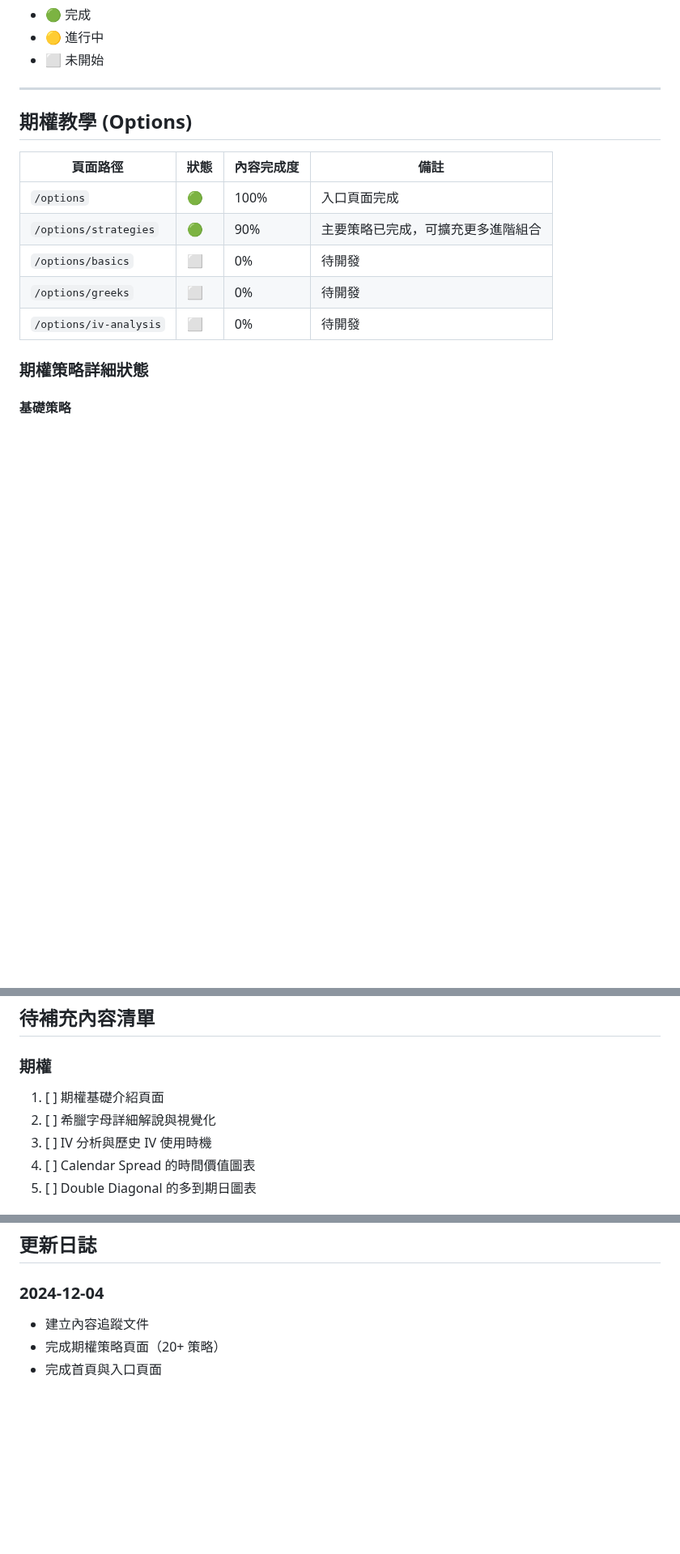
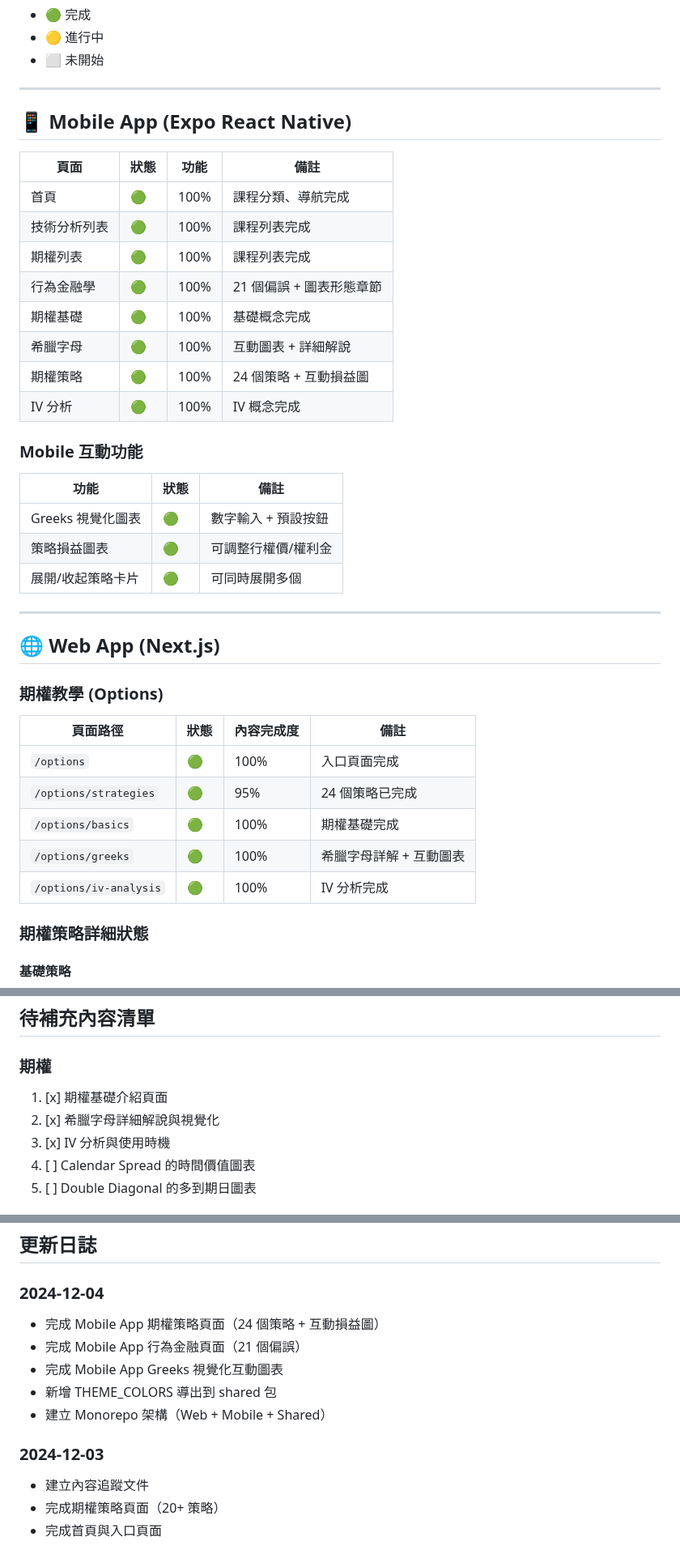
Before and after one commit to sam9407287/trading-education, a Markdown page: CONTENT_STATUS.md, 3 parts joined by grey strips. Shown at 81% size. Drawn GitHub-style; blank space fills up the shorter version.

Commit message:
docs: 更新內容完成狀態文件
- 新增 Mobile App 完成狀態
- 更新期權策略為 24 個
- 更新行為金融為 21 個偏誤
- 標記已完成的期權基礎、Greeks、IV 分析頁面

```diff
--- a/CONTENT_STATUS.md
+++ b/CONTENT_STATUS.md
@@ -9,15 +9,40 @@
 
 ---
 
-## 期權教學 (Options)
+## 📱 Mobile App (Expo React Native)
+
+| 頁面 | 狀態 | 功能 | 備註 |
+|-----|------|------|------|
+| 首頁 | 🟢 | 100% | 課程分類、導航完成 |
+| 技術分析列表 | 🟢 | 100% | 課程列表完成 |
+| 期權列表 | 🟢 | 100% | 課程列表完成 |
+| 行為金融學 | 🟢 | 100% | 21 個偏誤 + 圖表形態章節 |
+| 期權基礎 | 🟢 | 100% | 基礎概念完成 |
+| 希臘字母 | 🟢 | 100% | 互動圖表 + 詳細解說 |
+| 期權策略 | 🟢 | 100% | 24 個策略 + 互動損益圖 |
+| IV 分析 | 🟢 | 100% | IV 概念完成 |
+
+### Mobile 互動功能
+
+| 功能 | 狀態 | 備註 |
+|-----|------|------|
+| Greeks 視覺化圖表 | 🟢 | 數字輸入 + 預設按鈕 |
+| 策略損益圖表 | 🟢 | 可調整行權價/權利金 |
+| 展開/收起策略卡片 | 🟢 | 可同時展開多個 |
+
+---
+
+## 🌐 Web App (Next.js)
+
+### 期權教學 (Options)
 
 | 頁面路徑 | 狀態 | 內容完成度 | 備註 |
 |---------|------|-----------|------|
 | `/options` | 🟢 | 100% | 入口頁面完成 |
-| `/options/strategies` | 🟢 | 90% | 主要策略已完成，可擴充更多進階組合 |
-| `/options/basics` | ⬜ | 0% | 待開發 |
-| `/options/greeks` | ⬜ | 0% | 待開發 |
-| `/options/iv-analysis` | ⬜ | 0% | 待開發 |
+| `/options/strategies` | 🟢 | 95% | 24 個策略已完成 |
+| `/options/basics` | 🟢 | 100% | 期權基礎完成 |
+| `/options/greeks` | 🟢 | 100% | 希臘字母詳解 + 互動圖表 |
+| `/options/iv-analysis` | 🟢 | 100% | IV 分析完成 |
 
 ### 期權策略詳細狀態
 
@@ -130,9 +166,9 @@
 ## 待補充內容清單
 
 ### 期權
-1. [ ] 期權基礎介紹頁面
-2. [ ] 希臘字母詳細解說與視覺化
-3. [ ] IV 分析與歷史 IV 使用時機
+1. [x] 期權基礎介紹頁面
+2. [x] 希臘字母詳細解說與視覺化
+3. [x] IV 分析與使用時機
 4. [ ] Calendar Spread 的時間價值圖表
 5. [ ] Double Diagonal 的多到期日圖表
 
@@ -148,6 +184,13 @@
 ## 更新日誌
 
 ### 2024-12-04
+- 完成 Mobile App 期權策略頁面（24 個策略 + 互動損益圖）
+- 完成 Mobile App 行為金融頁面（21 個偏誤）
+- 完成 Mobile App Greeks 視覺化互動圖表
+- 新增 THEME_COLORS 導出到 shared 包
+- 建立 Monorepo 架構（Web + Mobile + Shared）
+
+### 2024-12-03
 - 建立內容追蹤文件
 - 完成期權策略頁面（20+ 策略）
 - 完成首頁與入口頁面
```
Also changed, not shown: other parts of CONTENT_STATUS.md (+13 -2 lines).
